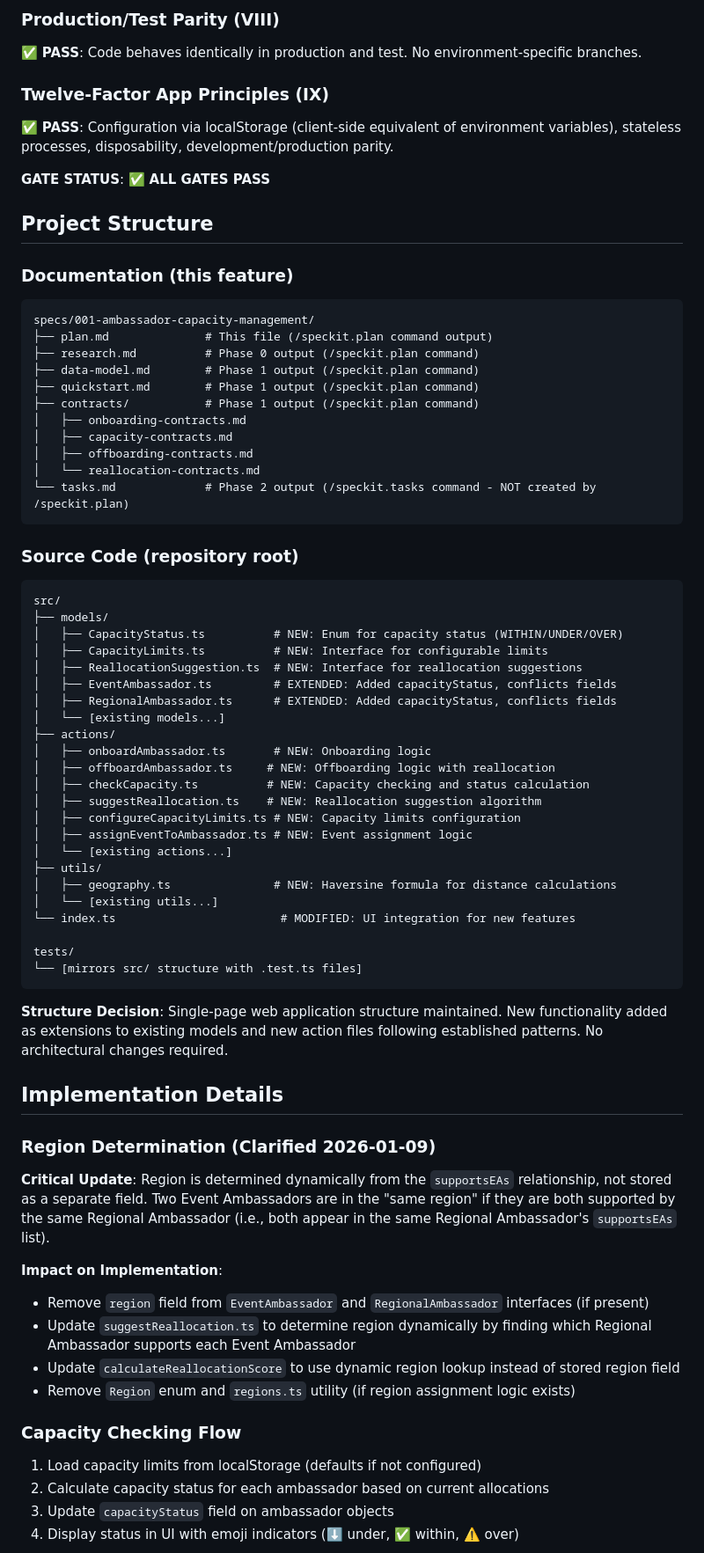
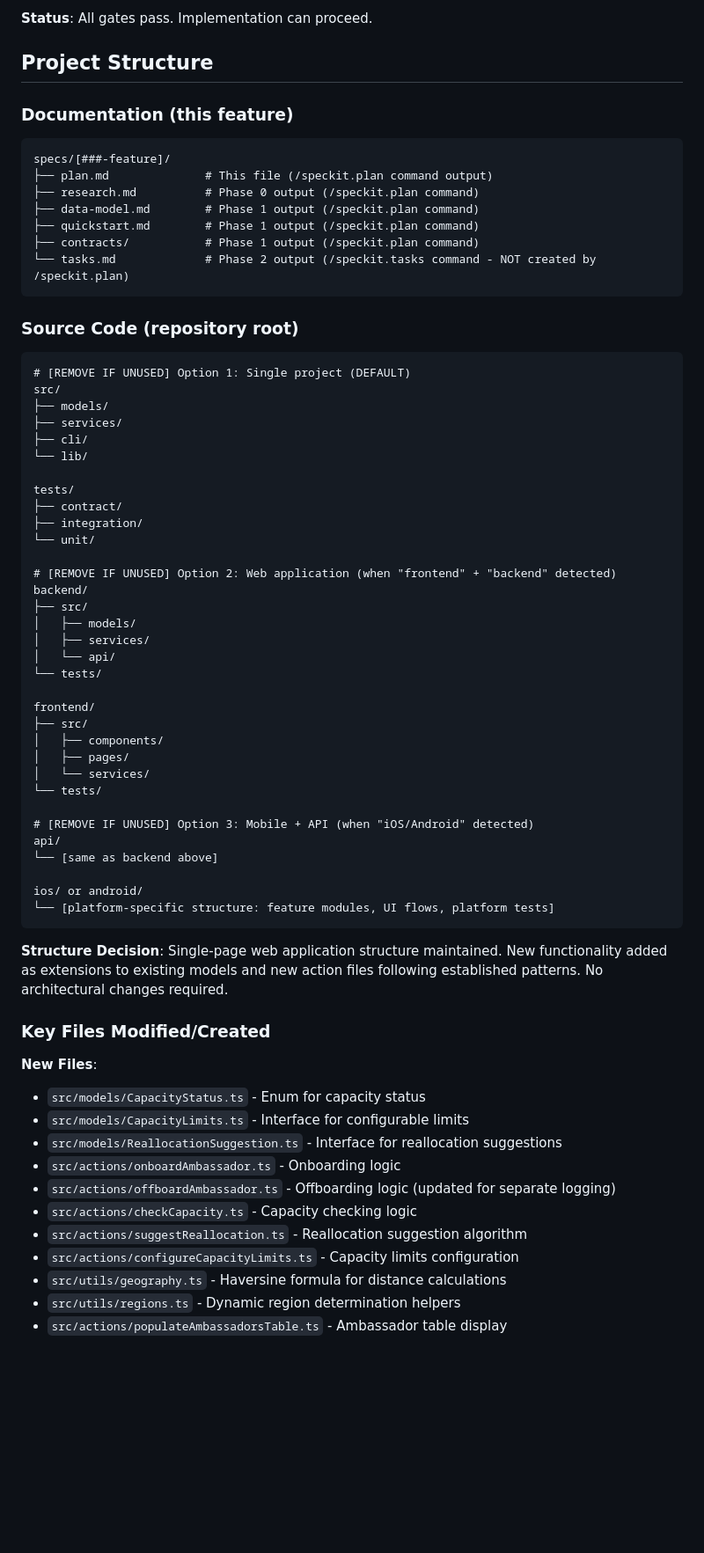
Before and after one commit to johnsyweb/ambassy, a Markdown page: specs/001-ambassador-capacity-management/plan.md, the part around one of its changes. Shown at 88% size. Drawn GitHub-style; blank space fills up the shorter version.

````diff
--- a/specs/001-ambassador-capacity-management/plan.md
+++ b/specs/001-ambassador-capacity-management/plan.md
@@ -68,76 +67,78 @@ This feature enables onboarding and offboarding of Event Ambassadors and Regiona
 
-### Production/Test Parity (VIII)
-✅ **PASS**: Code behaves identically in production and test. No environment-specific branches.
-
-### Twelve-Factor App Principles (IX)
-✅ **PASS**: Configuration via localStorage (client-side equivalent of environment variables), stateless processes, disposability, development/production parity.
-
-**GATE STATUS**: ✅ **ALL GATES PASS**
+**Status**: All gates pass. Implementation can proceed.
 
 ## Project Structure
 
 ### Documentation (this feature)
 
 ```text
-specs/001-ambassador-capacity-management/
+specs/[###-feature]/
 ├── plan.md              # This file (/speckit.plan command output)
 ├── research.md          # Phase 0 output (/speckit.plan command)
 ├── data-model.md        # Phase 1 output (/speckit.plan command)
 ├── quickstart.md        # Phase 1 output (/speckit.plan command)
 ├── contracts/           # Phase 1 output (/speckit.plan command)
-│   ├── onboarding-contracts.md
-│   ├── capacity-contracts.md
-│   ├── offboarding-contracts.md
-│   └── reallocation-contracts.md
 └── tasks.md             # Phase 2 output (/speckit.tasks command - NOT created by /speckit.plan)
 ```
 
 ### Source Code (repository root)
+<!--
+  ACTION REQUIRED: Replace the placeholder tree below with the concrete layout
+  for this feature. Delete unused options and expand the chosen structure with
+  real paths (e.g., apps/admin, packages/something). The delivered plan must
+  not include Option labels.
+-->
 
 ```text
+# [REMOVE IF UNUSED] Option 1: Single project (DEFAULT)
 src/
 ├── models/
-│   ├── CapacityStatus.ts          # NEW: Enum for capacity status (WITHIN/UNDER/OVER)
-│   ├── CapacityLimits.ts          # NEW: Interface for configurable limits
-│   ├── ReallocationSuggestion.ts  # NEW: Interface for reallocation suggestions
-│   ├── EventAmbassador.ts         # EXTENDED: Added capacityStatus, conflicts fields
-│   ├── RegionalAmbassador.ts      # EXTENDED: Added capacityStatus, conflicts fields
-│   └── [existing models...]
-├── actions/
-│   ├── onboardAmbassador.ts       # NEW: Onboarding logic
-│   ├── offboardAmbassador.ts     # NEW: Offboarding logic with reallocation
-│   ├── checkCapacity.ts          # NEW: Capacity checking and status calculation
-│   ├── suggestReallocation.ts    # NEW: Reallocation suggestion algorithm
-│   ├── configureCapacityLimits.ts # NEW: Capacity limits configuration
-│   ├── assignEventToAmbassador.ts # NEW: Event assignment logic
-│   └── [existing actions...]
-├── utils/
-│   ├── geography.ts               # NEW: Haversine formula for distance calculations
-│   └── [existing utils...]
-└── index.ts                        # MODIFIED: UI integration for new features
+├── services/
+├── cli/
+└── lib/
 
 tests/
-└── [mirrors src/ structure with .test.ts files]
+├── contract/
+├── integration/
+└── unit/
+
+# [REMOVE IF UNUSED] Option 2: Web application (when "frontend" + "backend" detected)
+backend/
+├── src/
+│   ├── models/
+│   ├── services/
+│   └── api/
+└── tests/
+
+frontend/
+├── src/
+│   ├── components/
+│   ├── pages/
+│   └── services/
+└── tests/
+
+# [REMOVE IF UNUSED] Option 3: Mobile + API (when "iOS/Android" detected)
+api/
+└── [same as backend above]
+
+ios/ or android/
+└── [platform-specific structure: feature modules, UI flows, platform tests]
 ```
 
 **Structure Decision**: Single-page web application structure maintained. New functionality added as extensions to existing models and new action files following established patterns. No architectural changes required.
 
-## Implementation Details
+### Key Files Modified/Created
 
-### Region Determination (Clarified 2026-01-09)
+**New Files**:
+- `src/models/CapacityStatus.ts` - Enum for capacity status
+- `src/models/CapacityLimits.ts` - Interface for configurable limits
+- `src/models/ReallocationSuggestion.ts` - Interface for reallocation suggestions
+- `src/actions/onboardAmbassador.ts` - Onboarding logic
+- `src/actions/offboardAmbassador.ts` - Offboarding logic (updated for separate logging)
+- `src/actions/checkCapacity.ts` - Capacity checking logic
+- `src/actions/suggestReallocation.ts` - Reallocation suggestion algorithm
+- `src/actions/configureCapacityLimits.ts` - Capacity limits configuration
+- `src/utils/geography.ts` - Haversine formula for distance calculations
+- `src/utils/regions.ts` - Dynamic region determination helpers
+- `src/actions/populateAmbassadorsTable.ts` - Ambassador table display
 
-**Critical Update**: Region is determined dynamically from the `supportsEAs` relationship, not stored as a separate field. Two Event Ambassadors are in the "same region" if they are both supported by the same Regional Ambassador (i.e., both appear in the same Regional Ambassador's `supportsEAs` list).
-
-**Impact on Implementation**:
-- Remove `region` field from `EventAmbassador` and `RegionalAmbassador` interfaces (if present)
-- Update `suggestReallocation.ts` to determine region dynamically by finding which Regional Ambassador supports each Event Ambassador
-- Update `calculateReallocationScore` to use dynamic region lookup instead of stored region field
-- Remove `Region` enum and `regions.ts` utility (if region assignment logic exists)
-
-### Capacity Checking Flow
-
-1. Load capacity limits from localStorage (defaults if not configured)
-2. Calculate capacity status for each ambassador based on current allocations
-3. Update `capacityStatus` field on ambassador objects
-4. Display status in UI with emoji indicators (⬇️ under, ✅ within, ⚠️ over)
-
````
Also changed, not shown: other parts of specs/001-ambassador-capacity-management/plan.md (+53 -63 lines).
